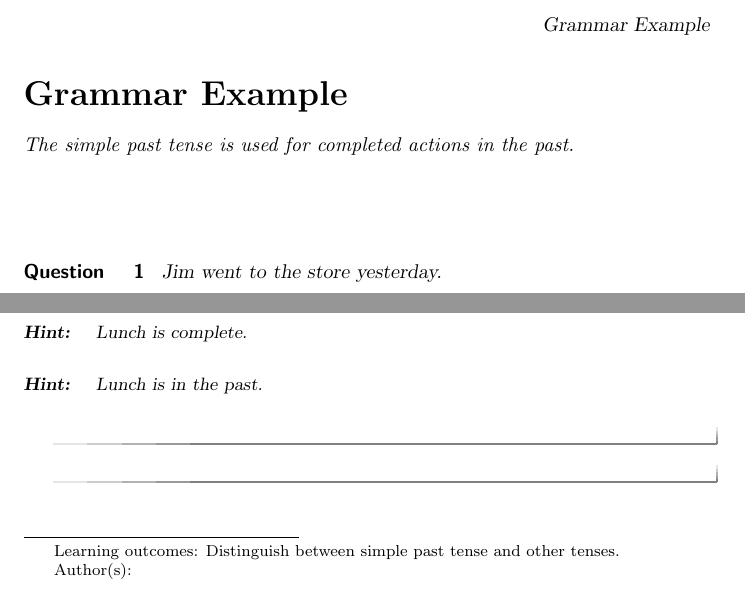
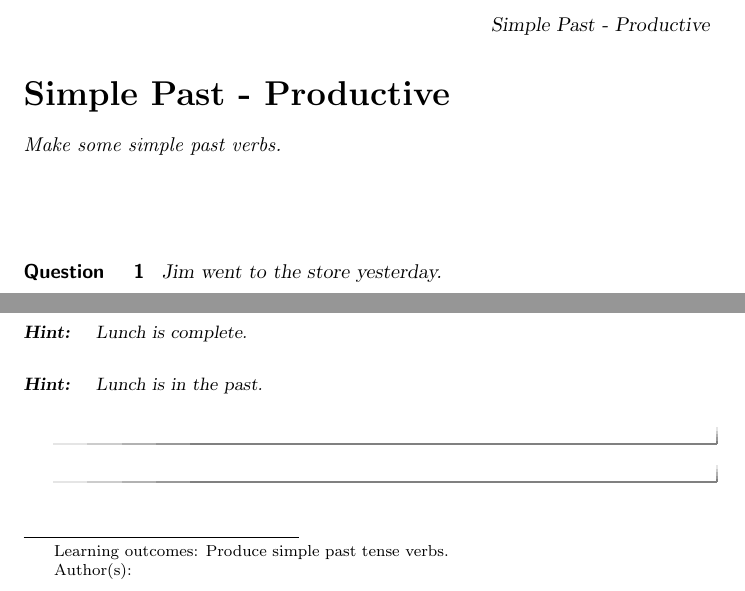
Before and after one commit to eslchill/chrisXimera, a LaTeX document (simplePast/productive.tex): two parts of the page, joined at a grey line, cut at the place of the change. Compiled offline with pdfLaTeX.

Commit message:
added simple past pages

```diff
--- a/simplePast/productive.tex
+++ b/simplePast/productive.tex
@@ -7,12 +7,12 @@
 
 %%\input{preamble.tex} %% we can turn off input when making a master document
 
-\outcome{Distinguish between simple past tense and other tenses.}
+\outcome{Produce simple past tense verbs.}
 
-\title{Grammar Example}
+\title{Simple Past - Productive}
 \begin{document}
 \begin{abstract}
-The simple past tense is used for completed actions in the past.
+Make some simple past verbs.
 \end{abstract}
 \maketitle
 
```
Also changed, not shown: simplePast/overview.tex (+1 -1 lines), simplePast/receptive.tex (+3 -3 lines).
